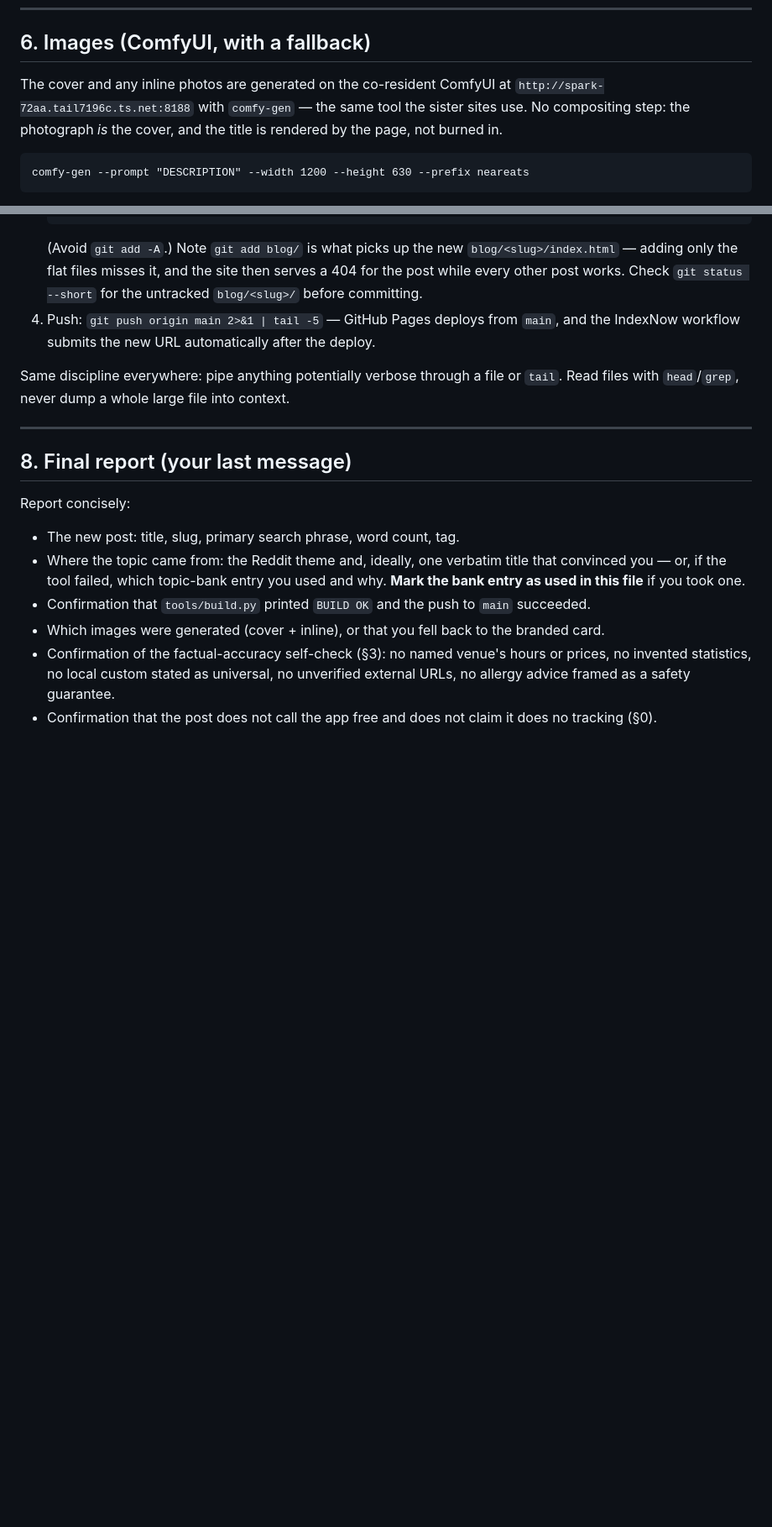
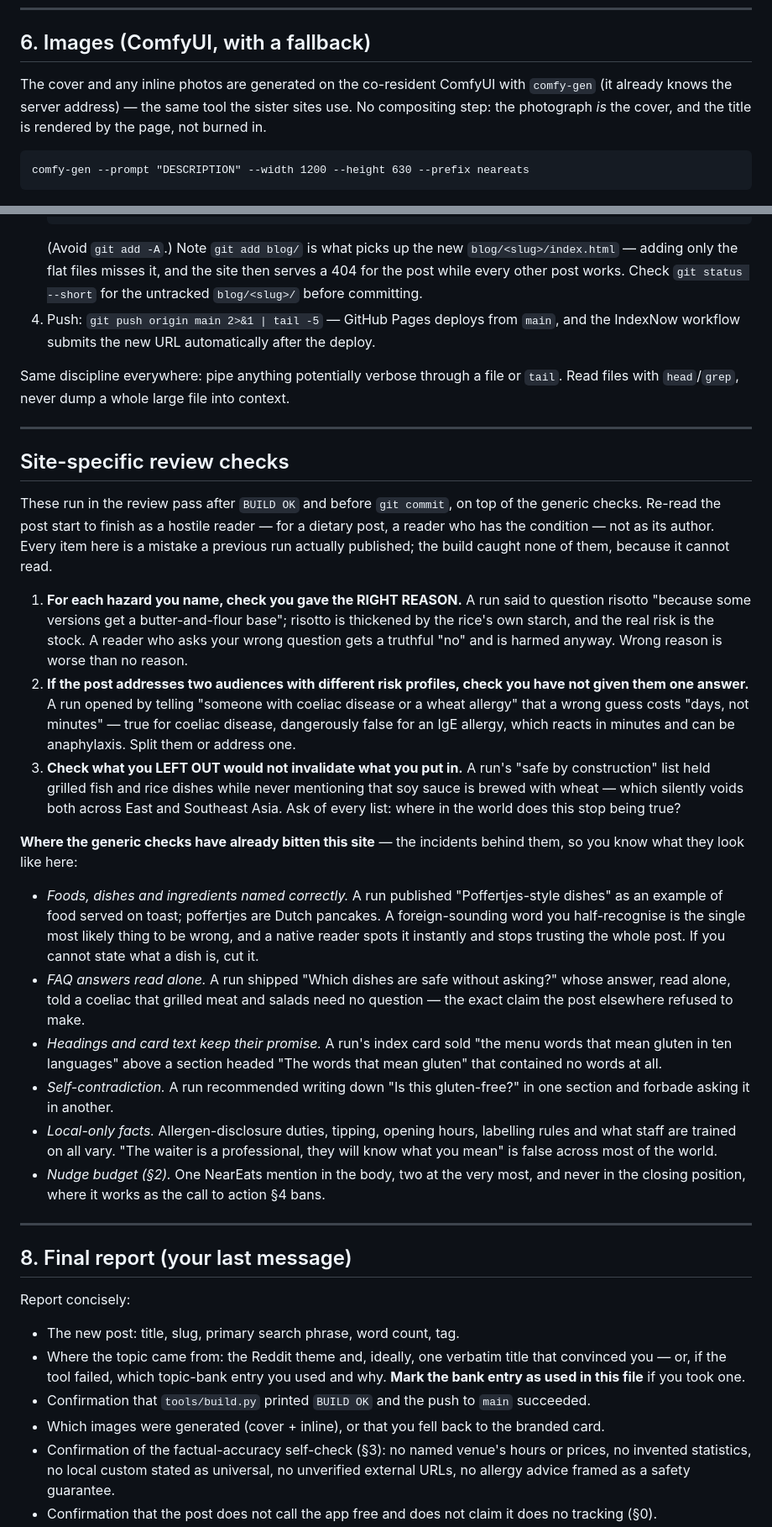
Before and after one commit to 12fdk/neareats.12f.dk, a Markdown page: prompt.md, 2 parts joined by grey strips. Shown at 84% size. Rendered like a GitHub page; blank space fills up the shorter version.

````diff
--- a/prompt.md
+++ b/prompt.md
@@ -331,9 +359,9 @@ Rules the build enforces, so get them right the first time:
 
 ## 6. Images (ComfyUI, with a fallback)
 
-The cover and any inline photos are generated on the co-resident ComfyUI at
-`http://spark-72aa.tail7196c.ts.net:8188` with `comfy-gen` — the same tool the
-sister sites use. No compositing step: the photograph *is* the cover, and the
+The cover and any inline photos are generated on the co-resident ComfyUI with
+`comfy-gen` (it already knows the server address) — the same tool the sister
+sites use. No compositing step: the photograph *is* the cover, and the
 title is rendered by the page, not burned in.
 
 ```
@@ -402,6 +433,56 @@ context.
 
 ---
 
+## Site-specific review checks
+
+These run in the review pass after `BUILD OK` and before `git commit`, on top of
+the generic checks. Re-read the post start to finish as a hostile reader — for
+a dietary post, a reader who has the condition — not as its author. Every item
+here is a mistake a previous run actually published; the build caught none of
+them, because it cannot read.
+
+1. **For each hazard you name, check you gave the RIGHT REASON.** A run said to
+   question risotto "because some versions get a butter-and-flour base";
+   risotto is thickened by the rice's own starch, and the real risk is the
+   stock. A reader who asks your wrong question gets a truthful "no" and is
+   harmed anyway. Wrong reason is worse than no reason.
+2. **If the post addresses two audiences with different risk profiles, check
+   you have not given them one answer.** A run opened by telling "someone with
+   coeliac disease or a wheat allergy" that a wrong guess costs "days, not
+   minutes" — true for coeliac disease, dangerously false for an IgE allergy,
+   which reacts in minutes and can be anaphylaxis. Split them or address one.
+3. **Check what you LEFT OUT would not invalidate what you put in.** A run's
+   "safe by construction" list held grilled fish and rice dishes while never
+   mentioning that soy sauce is brewed with wheat — which silently voids both
+   across East and Southeast Asia. Ask of every list: where in the world does
+   this stop being true?
+
+**Where the generic checks have already bitten this site** — the incidents
+behind them, so you know what they look like here:
+
+- *Foods, dishes and ingredients named correctly.* A run published
+  "Poffertjes-style dishes" as an example of food served on toast; poffertjes
+  are Dutch pancakes. A foreign-sounding word you half-recognise is the single
+  most likely thing to be wrong, and a native reader spots it instantly and
+  stops trusting the whole post. If you cannot state what a dish is, cut it.
+- *FAQ answers read alone.* A run shipped "Which dishes are safe without
+  asking?" whose answer, read alone, told a coeliac that grilled meat and
+  salads need no question — the exact claim the post elsewhere refused to make.
+- *Headings and card text keep their promise.* A run's index card sold "the
+  menu words that mean gluten in ten languages" above a section headed "The
+  words that mean gluten" that contained no words at all.
+- *Self-contradiction.* A run recommended writing down "Is this gluten-free?" in
+  one section and forbade asking it in another.
+- *Local-only facts.* Allergen-disclosure duties, tipping, opening hours,
+  labelling rules and what staff are trained on all vary. "The waiter is a
+  professional, they will know what you mean" is false across most of the
+  world.
+- *Nudge budget (§2).* One NearEats mention in the body, two at the very most,
+  and never in the closing position, where it works as the call to action §4
+  bans.
+
+---
+
 ## 8. Final report (your last message)
 
 Report concisely:
````
Also changed, not shown: other parts of prompt.md (+47 -14 lines).
